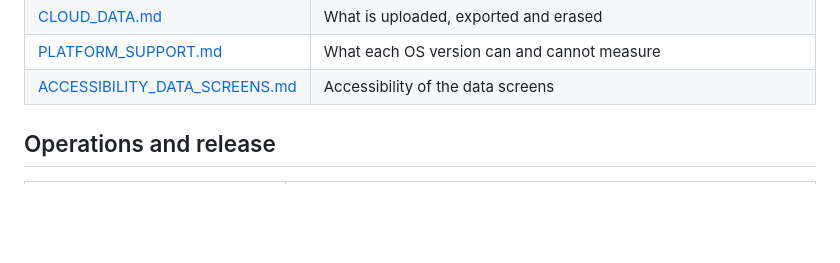
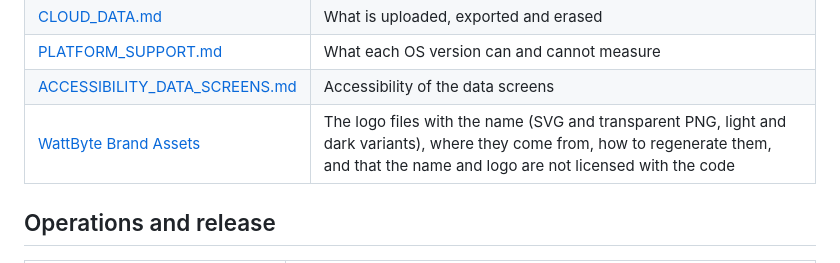
Before and after one commit to Awskiszef/WattByte-os, a Markdown page: docs/README.md, the part around the change. GitHub-like rendering; blank space fills up the shorter version.

Commit message:
docs: link the brand assets page from the documentation index (#11)
Co-Authored-By: Claude Sonnet 5.5 <noreply@anthropic.com>

```diff
--- a/docs/README.md
+++ b/docs/README.md
@@ -31,6 +31,7 @@ implemented things "planned".
 | [CLOUD_DATA.md](CLOUD_DATA.md) | What is uploaded, exported and erased |
 | [PLATFORM_SUPPORT.md](PLATFORM_SUPPORT.md) | What each OS version can and cannot measure |
 | [ACCESSIBILITY_DATA_SCREENS.md](ACCESSIBILITY_DATA_SCREENS.md) | Accessibility of the data screens |
+| [WattByte Brand Assets](brand/README.md) | The logo files with the name (SVG and transparent PNG, light and dark variants), where they come from, how to regenerate them, and that the name and logo are not licensed with the code |
 
 ## Operations and release
 
```
